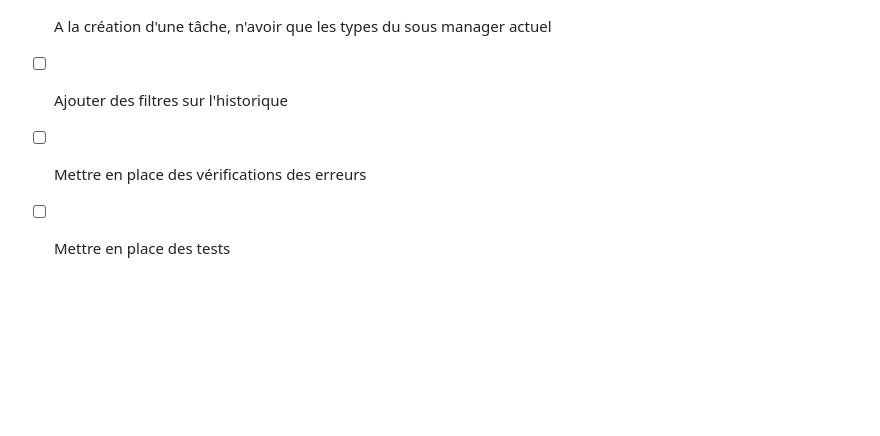
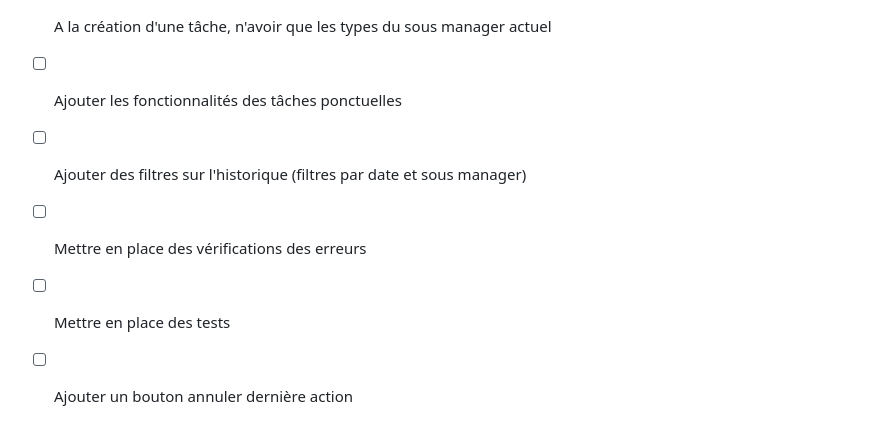
Before and after one commit to MelodyDuplaix/tasks_manager_django, a Markdown page: readme.md, the part around the change. GitHub-like rendering; blank space fills up the shorter version.

Commit message:
Update du Readme

```diff
--- a/readme.md
+++ b/readme.md
@@ -78,6 +78,8 @@ Les contributions sont les bienvenues ! Veuillez soumettre une pull request ou o
 - [x] Ajouter le suivi des objectifs mensuels.
 - [ ] Ajouter des configurations de bases (objectifs de base) à l'ajout d'un sous-manager
 - [ ] A la création d'une tâche, n'avoir que les types du sous manager actuel
-- [ ] Ajouter des filtres sur l'historique
+- [ ] Ajouter les fonctionnalités des tâches ponctuelles
+- [ ] Ajouter des filtres sur l'historique (filtres par date et sous manager)
 - [ ] Mettre en place des vérifications des erreurs
 - [ ] Mettre en place des tests
+- [ ] Ajouter un bouton annuler dernière action
```
